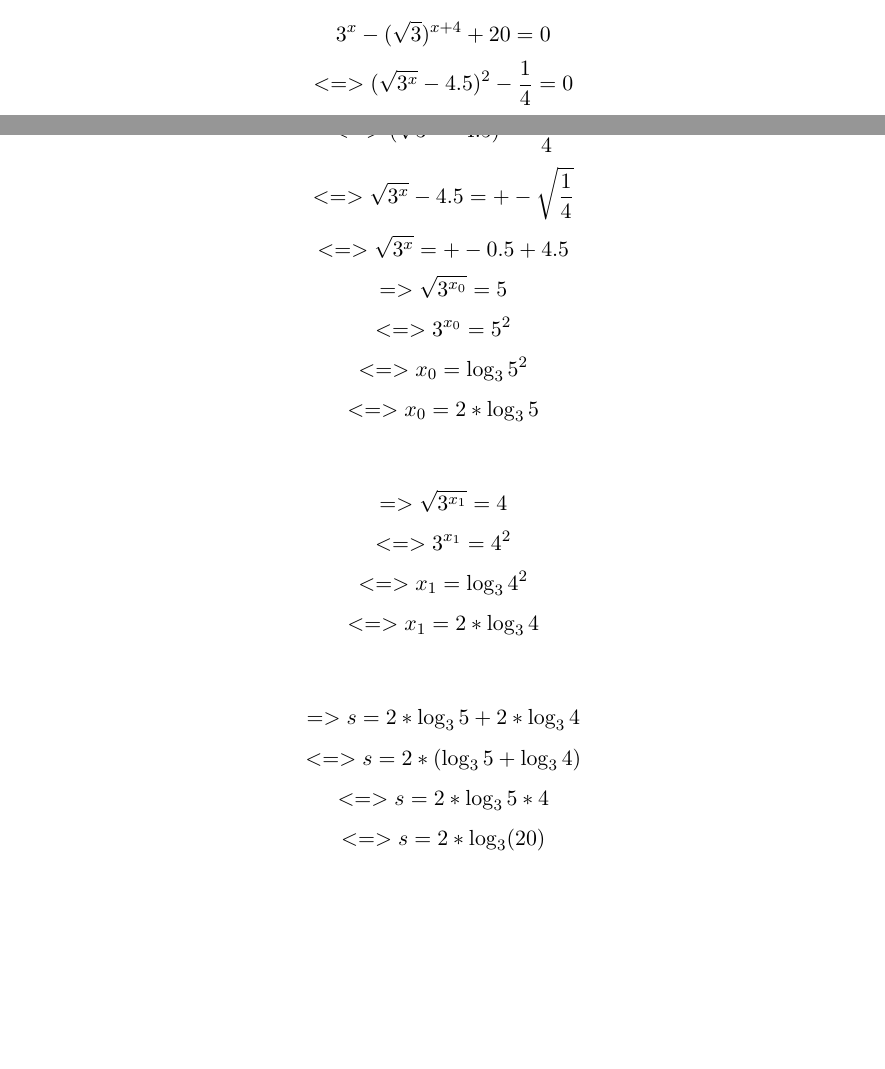
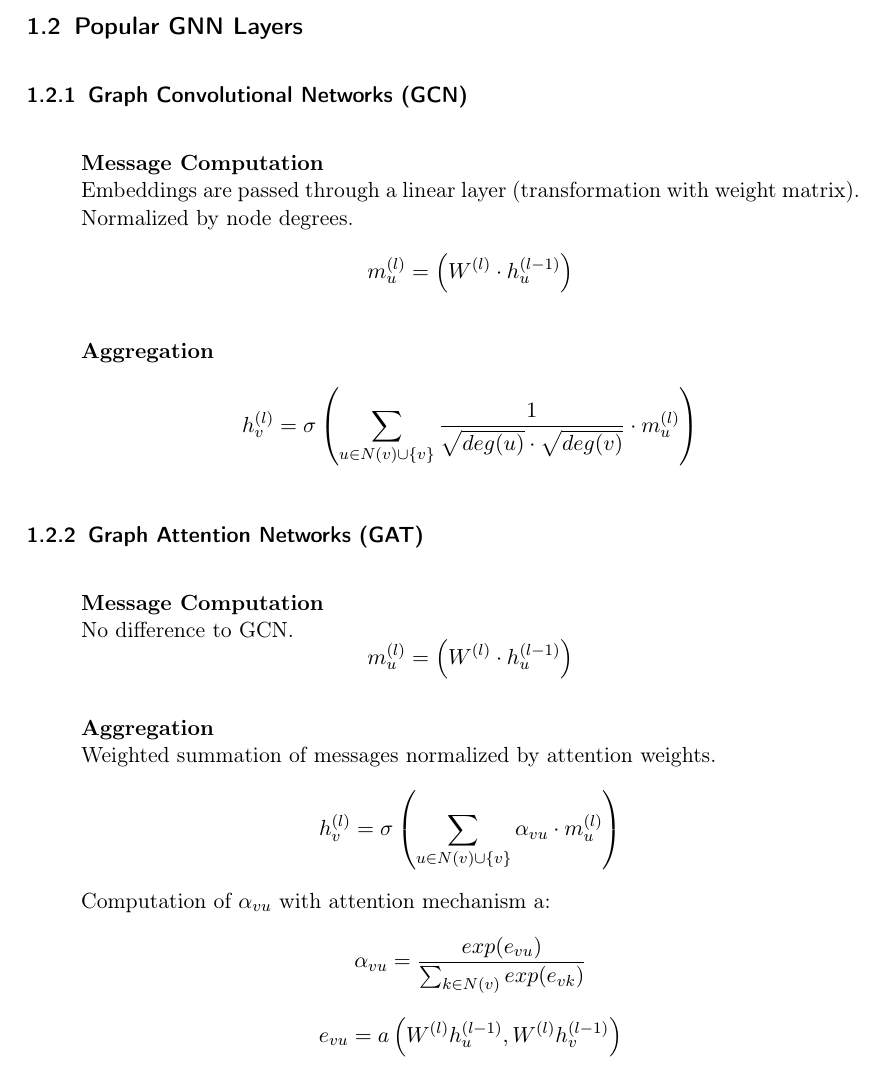
Before and after one commit to Unity05/My_ML_Collection, a LaTeX document (Graph_Net/doc/tex/GNN_script.tex): two parts of pages 2 and 3 of 3 before the commit and part of page 3 of 3 after it, the two joined at a grey line, cut at the place of the change, the shorter picture padded with empty space. Compiled offline with pdfLaTeX.

Commit message:
Added popular GNN layers.

```diff
--- a/Graph_Net/doc/tex/GNN_script.tex
+++ b/Graph_Net/doc/tex/GNN_script.tex
@@ -14,7 +14,8 @@ pdftitle={xyz}
 \usepackage{scalerel,amssymb}
 \def\msquare{\mathord{\scalerel*{\Box}{gX}}}
 
-\title{GNN Script}
+\title{Graph Neural Networks}
+\subtitle{Script based on CS224W}
 \author{Unity05}
 
 \begin{document}
@@ -55,27 +56,28 @@ Node v's new embedding is computed by aggregating its own message as well as all
 \end{tabular}
 \end{center}
 
-\[3^x - (\sqrt{3})^{x+4} + 20 = 0\]
-\[<=> (\sqrt{3^x} - 4.5)^2 - \frac{1}{4} = 0\]
-\[<=> (\sqrt{3^x} - 4.5)^2 = \frac{1}{4}\]
-\[<=> \sqrt{3^x} - 4.5 = +-\sqrt{\frac{1}{4}}\]
-\[<=> \sqrt{3^x} = +-0.5 + 4.5\]
-\[	=> \sqrt{3^{x_0}} = 5\]
-\[	<=> 3^{x_0} = 5^2\]
-\[	<=> x_0 = \log_3{5^2}\]
-\[	<=> x_0 = 2 * \log_3{5}\]
 
-\[	=> \sqrt{3^{x_1}} = 4\]
-\[	<=> 3^{x_1} = 4^2\]
-\[	<=> x_1 = \log_3{4^2}\]
-\[	<=> x_1 = 2 * \log_3{4}\]
+\subsection{Popular GNN Layers}
 
-\[=> s = 2 * \log_3{5} + 2 * \log_3{4}\]
-\[<=> s = 2 * (\log_3{5} + \log_3{4})\]
-\[<=> s = 2 * \log_3{5*4}\]
-\[<=> s = 2 * \log_3(20)\]
-%\[<=> \sqrt{3^x} = \sqrt{\fraq{1}{4}} + 4.5\]
-%\[<=> 3^x = (\sqrt{\fraq{1}{4}} + 4.5)^2\]
-%\[<=> x = \log_3((\sqrt{\fraq{1}{4}} + 4.5)^2)\]
+\subsubsection{Graph Convolutional Networks (GCN)}
+\begin{itemize}
+	\item[] \textbf{Message Computation}\newline
+		Embeddings are passed through a linear layer (transformation with 		weight matrix). Normalized by node degrees.
+		\[m_u^{(l)} = \left(W^{(l)} \cdot h_u^{(l-1)}\right)\]
+	\item[] \textbf{Aggregation}\newline
+		\[h_v^{(l)} = \sigma\left(\sum_{u \in N(v) \cup \{v\}} \frac{1}{\sqrt{deg(u)} \cdot \sqrt{deg(v)}} \cdot m_u^{(l)}\right)\]
+\end{itemize}
 
+\subsubsection{Graph Attention Networks (GAT)}
+\begin{itemize}
+	\item[] \textbf{Message Computation}\newline
+		No difference to GCN.
+		\[m_u^{(l)} = \left(W^{(l)} \cdot h_u^{(l-1)}\right)\]
+	\item[] \textbf{Aggregation}\newline
+		Weighted summation of messages normalized by attention weights.
+		\[h_v^{(l)} = \sigma\left(\sum_{u \in N(v) \cup \{v\}} \alpha_{vu} \cdot m_u^{(l)}\right)\]
+		Computation of $\alpha_{vu}$ with attention mechanism a:
+		\[\alpha_{vu} = \frac{exp(e_{vu})}{\sum_{k \in N(v)} exp(e_{vk})}\]
+		\[e_{vu} = a\left(W^{(l)}h_u^{(l-1)}, W^{(l)}h_v^{(l-1)}\right)\]
+\end{itemize}
 \end{document}
```
Also changed, not shown: Graph_Net/doc/pdf/GNN_script.pdf.
